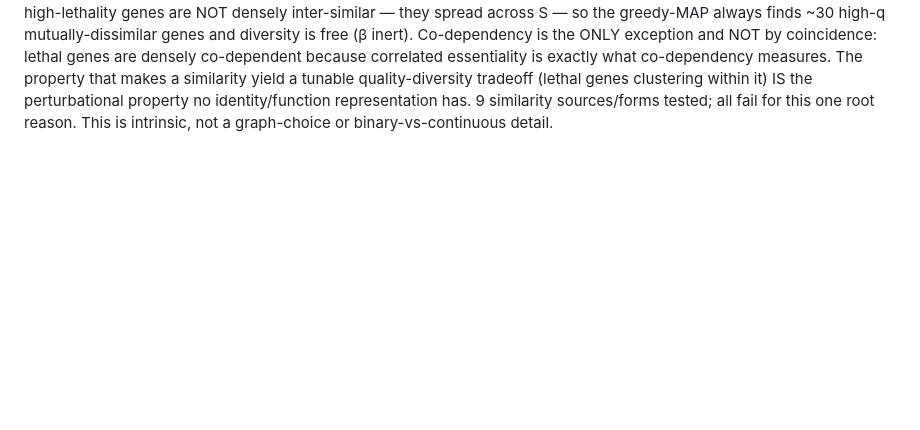
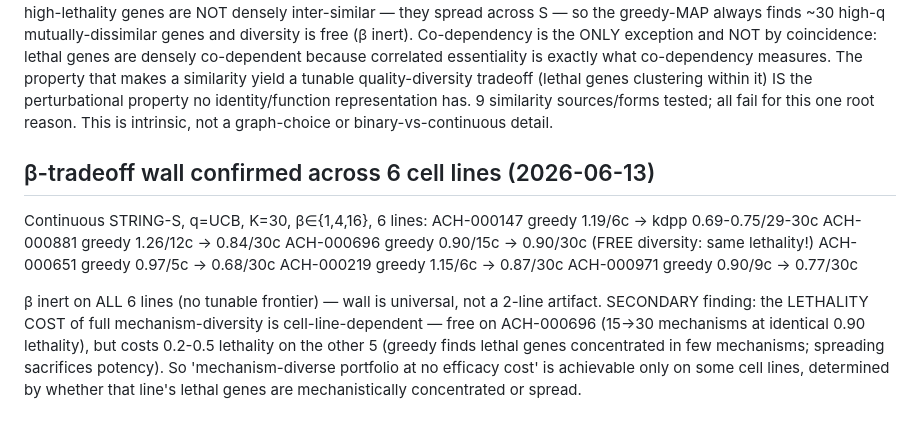
Before and after one commit to almaan/geneal, a Markdown page: data/CORUM_VALIDATION.md, the part around the change. Drawn GitHub-style; blank space fills up the shorter version.

Commit message:
analysis: beta-tradeoff wall confirmed across 6 cell lines (universal, not artifact)
beta inert all 6 lines. Secondary finding: lethality-cost of full mechanism-diversity
is cell-line-dependent (free on ACH-000696, costs 0.2-0.5 on others).

Co-Authored-By: Claude Opus 4.8 (1M context) <noreply@anthropic.com>

```diff
--- a/data/CORUM_VALIDATION.md
+++ b/data/CORUM_VALIDATION.md
@@ -105,3 +105,21 @@ property that makes a similarity yield a tunable quality-diversity tradeoff (let
 clustering within it) IS the perturbational property no identity/function representation has.
 9 similarity sources/forms tested; all fail for this one root reason. This is intrinsic,
 not a graph-choice or binary-vs-continuous detail.
+
+## β-tradeoff wall confirmed across 6 cell lines (2026-06-13)
+
+Continuous STRING-S, q=UCB, K=30, β∈{1,4,16}, 6 lines:
+  ACH-000147 greedy 1.19/6c -> kdpp 0.69-0.75/29-30c
+  ACH-000881 greedy 1.26/12c -> 0.84/30c
+  ACH-000696 greedy 0.90/15c -> 0.90/30c   (FREE diversity: same lethality!)
+  ACH-000651 greedy 0.97/5c -> 0.68/30c
+  ACH-000219 greedy 1.15/6c -> 0.87/30c
+  ACH-000971 greedy 0.90/9c -> 0.77/30c
+
+β inert on ALL 6 lines (no tunable frontier) — wall is universal, not a 2-line
+artifact. SECONDARY finding: the LETHALITY COST of full mechanism-diversity is
+cell-line-dependent — free on ACH-000696 (15->30 mechanisms at identical 0.90
+lethality), but costs 0.2-0.5 lethality on the other 5 (greedy finds lethal genes
+concentrated in few mechanisms; spreading sacrifices potency). So 'mechanism-diverse
+portfolio at no efficacy cost' is achievable only on some cell lines, determined by
+whether that line's lethal genes are mechanistically concentrated or spread.
```
